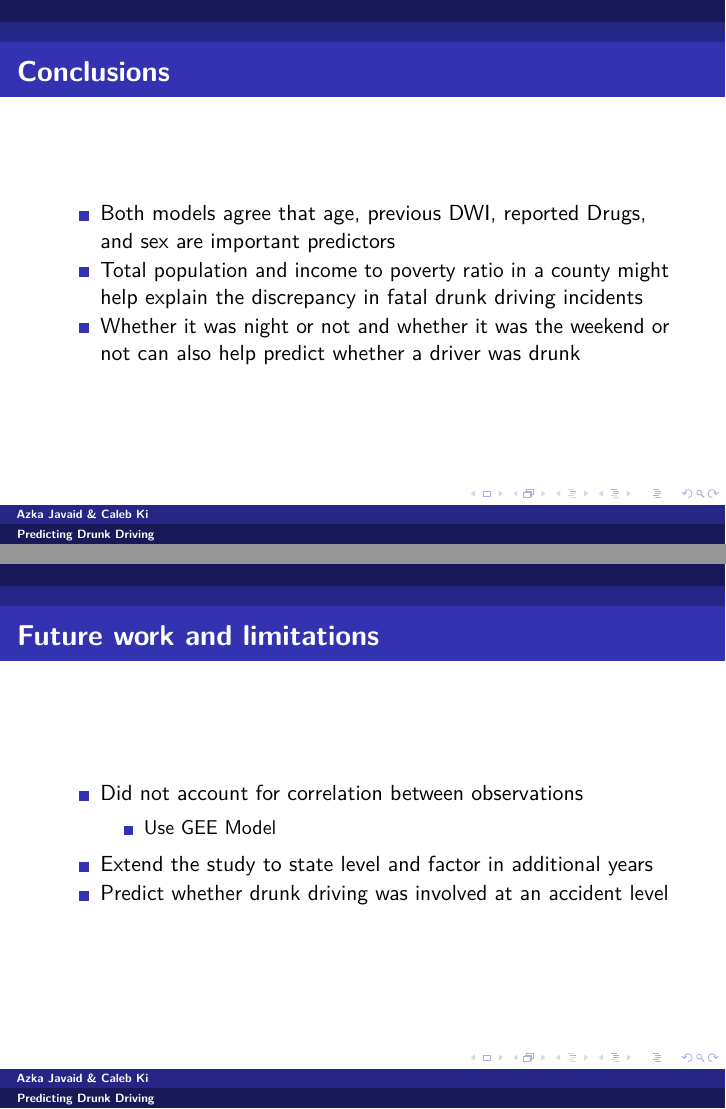
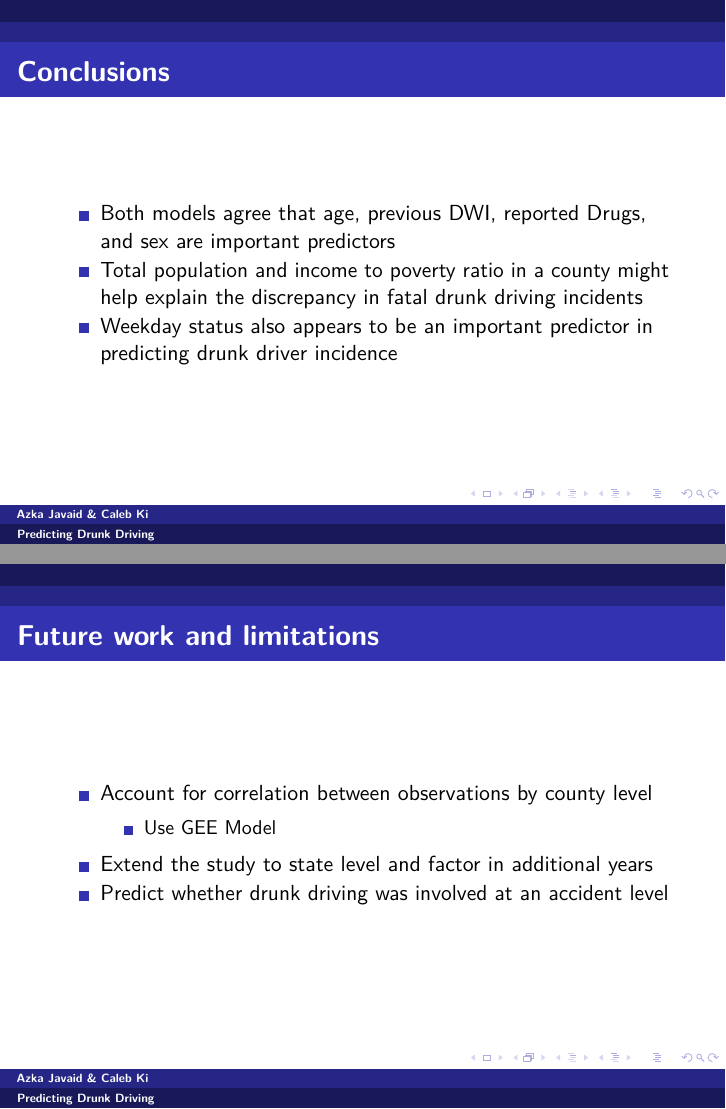
Before and after one commit to calebki/FARS-Project, an R Markdown document (FARS/PresentationSlides.Rmd): pages 13 and 14 of 14, joined at a grey line. The pictures show the output file FARS/PresentationSlides.pdf that the author committed with the source.

Commit message:
added presentation

```diff
--- a/FARS/PresentationSlides.Rmd
+++ b/FARS/PresentationSlides.Rmd
@@ -131,11 +131,11 @@ plot(perf, main="Random Forest ROC [Accuracy: 0.65]")
 
 - Both models agree that age, previous DWI, reported Drugs, and sex are important predictors
 - Total population and income to poverty ratio in a county might help explain the discrepancy in fatal drunk driving incidents
-- Whether it was night or not and whether it was the weekend or not can also help predict whether a driver was drunk
+- Weekday status also appears to be an important predictor in predicting drunk driver incidence
 
 # Future work and limitations
 
-- Did not account for correlation between observations
+- Account for correlation between observations by county level
     - Use GEE Model
 - Extend the study to state level and factor in additional years
 - Predict whether drunk driving was involved at an accident level
```
Also changed, not shown: FARS/PresentationSlides.pdf, FARS/PresentationSlides.Rmd (2 more changed lines).
